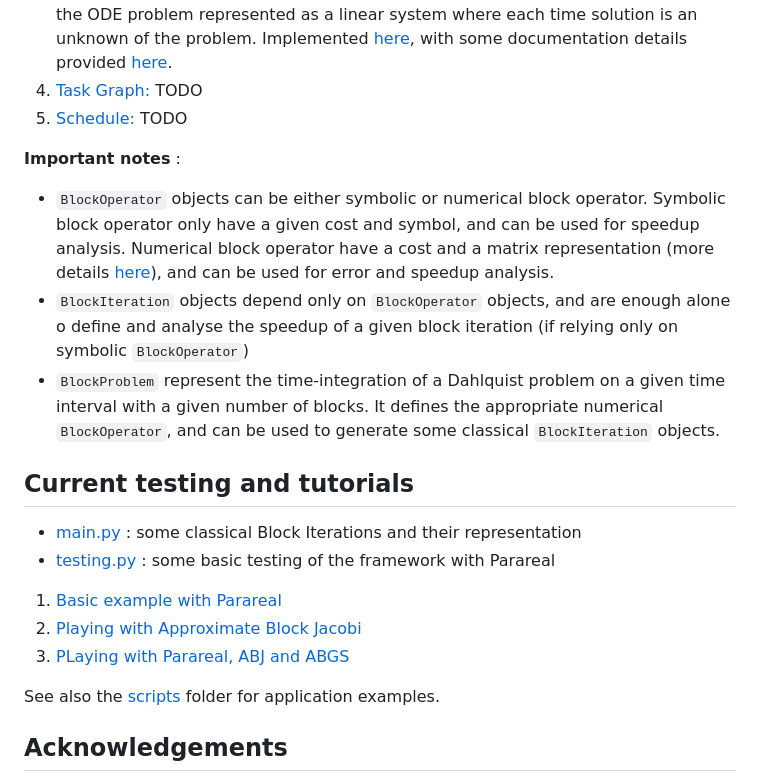
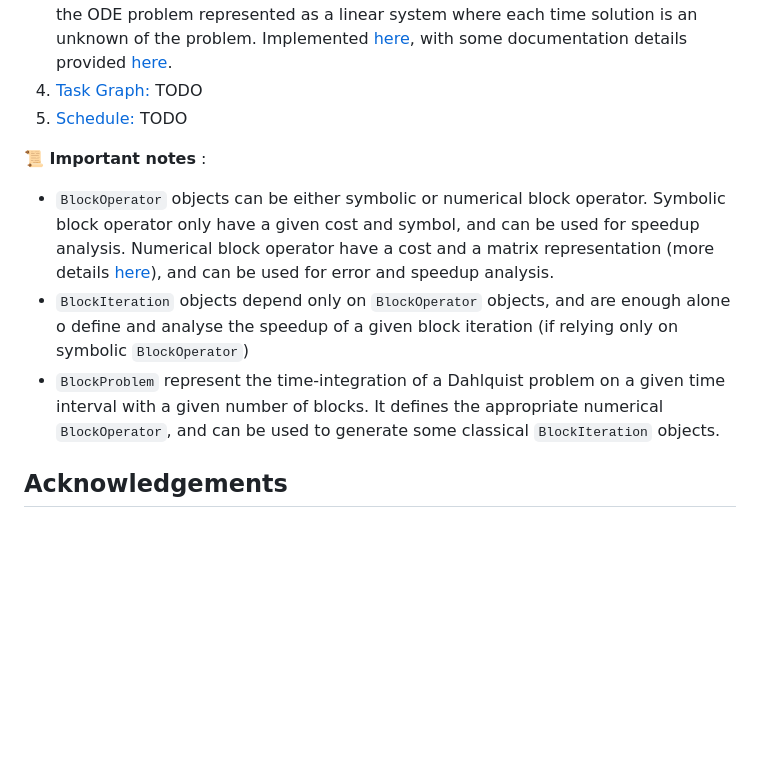
Before and after one commit to Parallel-in-Time/time4apint, a Markdown page: README.md, the part around one of its changes. Rendered like a GitHub page; blank space fills up the shorter version.

```diff
--- a/README.md
+++ b/README.md
@@ -41,22 +66,11 @@ Implemented [here](./blockops/problem.py), with some documentation details provi
 5. [Schedule:](./doc/schedules.md) TODO
 
 
-**Important notes** :
+**:scroll: Important notes** :
 
 - `BlockOperator` objects can be either symbolic or numerical block operator. Symbolic block operator only have a given cost and symbol, and can be used for speedup analysis. Numerical block operator have a cost and a matrix representation (more details [here](./doc/blockOperator.md#numerical-representation-and-evaluation)), and can be used for error and speedup analysis.
 - `BlockIteration` objects depend only on `BlockOperator` objects, and are enough alone o define and analyse the speedup of a given block iteration (if relying only on symbolic `BlockOperator`)
 - `BlockProblem` represent the time-integration of a Dahlquist problem on a given time interval with a given number of blocks. It defines the appropriate numerical `BlockOperator`, and can be used to generate some classical `BlockIteration` objects.
-
-## Current testing and tutorials
-
-- [main.py](./main.py) : some classical Block Iterations and their representation
-- [testing.py](./testing.py) : some basic testing of the framework with Parareal
-
-1. [Basic example with Parareal](./notebook/01_baseTuto.ipynb)
-2. [Playing with Approximate Block Jacobi](./notebook/02_ApproximateBlockJacobi.ipynb)
-3. [PLaying with Parareal, ABJ and ABGS](./notebook/03_PrimaryBlockIteration.ipynb)
-
-See also the [scripts](./scripts/) folder for application examples.
 
 ## Acknowledgements
 
```
Also changed, not shown: other parts of README.md (+25 -0 lines), notebook/README.md (added, +6 -0 lines).
